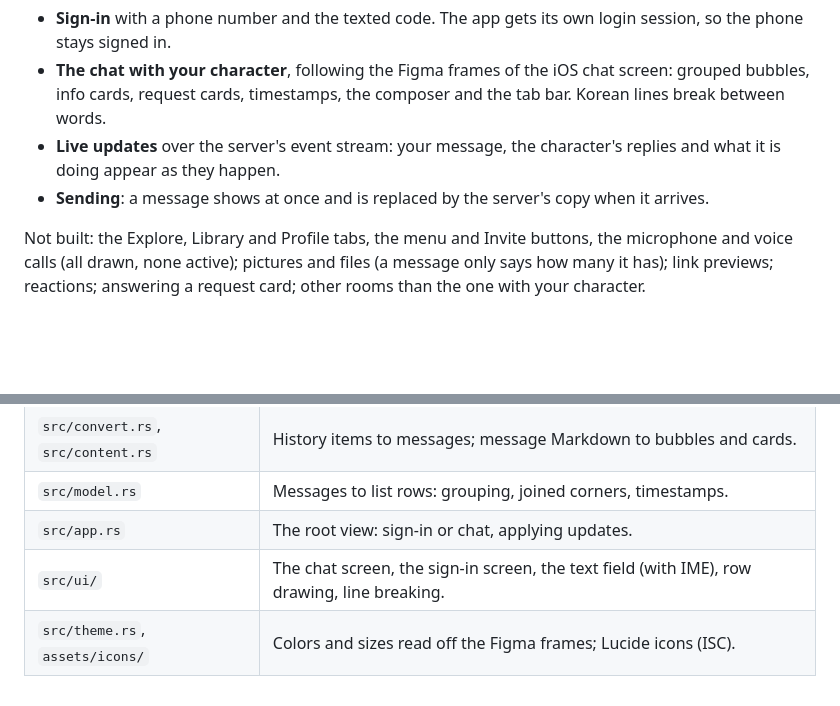
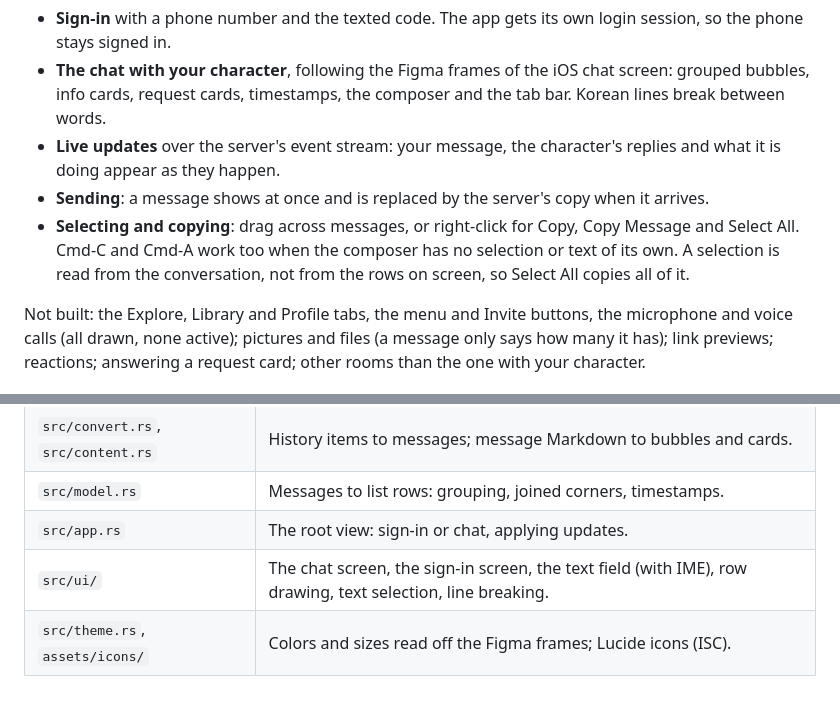
Before and after one commit to junhoyeo/openpickle, a Markdown page: crates/openpickle-desktop/README.md, 2 parts joined by grey strips. Rendered like a GitHub page; blank space fills up the shorter version.

```diff
--- a/crates/openpickle-desktop/README.md
+++ b/crates/openpickle-desktop/README.md
@@ -20,6 +20,10 @@ cargo run -p openpickle-desktop --example gallery -- login
 - **Live updates** over the server's event stream: your message, the character's replies and what
   it is doing appear as they happen.
 - **Sending**: a message shows at once and is replaced by the server's copy when it arrives.
+- **Selecting and copying**: drag across messages, or right-click for Copy, Copy Message and
+  Select All. Cmd-C and Cmd-A work too when the composer has no selection or text of its own. A
+  selection is read from the conversation, not from the rows on screen, so Select All copies all
+  of it.
 
 Not built: the Explore, Library and Profile tabs, the menu and Invite buttons, the microphone and
 voice calls (all drawn, none active); pictures and files (a message only says how many it has);
@@ -65,5 +69,5 @@ Everything is under the user's application-support directory
 | `src/convert.rs`, `src/content.rs` | History items to messages; message Markdown to bubbles and cards. |
 | `src/model.rs` | Messages to list rows: grouping, joined corners, timestamps. |
 | `src/app.rs` | The root view: sign-in or chat, applying updates. |
-| `src/ui/` | The chat screen, the sign-in screen, the text field (with IME), row drawing, line breaking. |
+| `src/ui/` | The chat screen, the sign-in screen, the text field (with IME), row drawing, text selection, line breaking. |
 | `src/theme.rs`, `assets/icons/` | Colors and sizes read off the Figma frames; Lucide icons (ISC). |
```
Also changed, not shown: README.md (+11 -4 lines), docs/screenshots/activity.png (added), docs/screenshots/chat.png, docs/screenshots/select.png (added).
